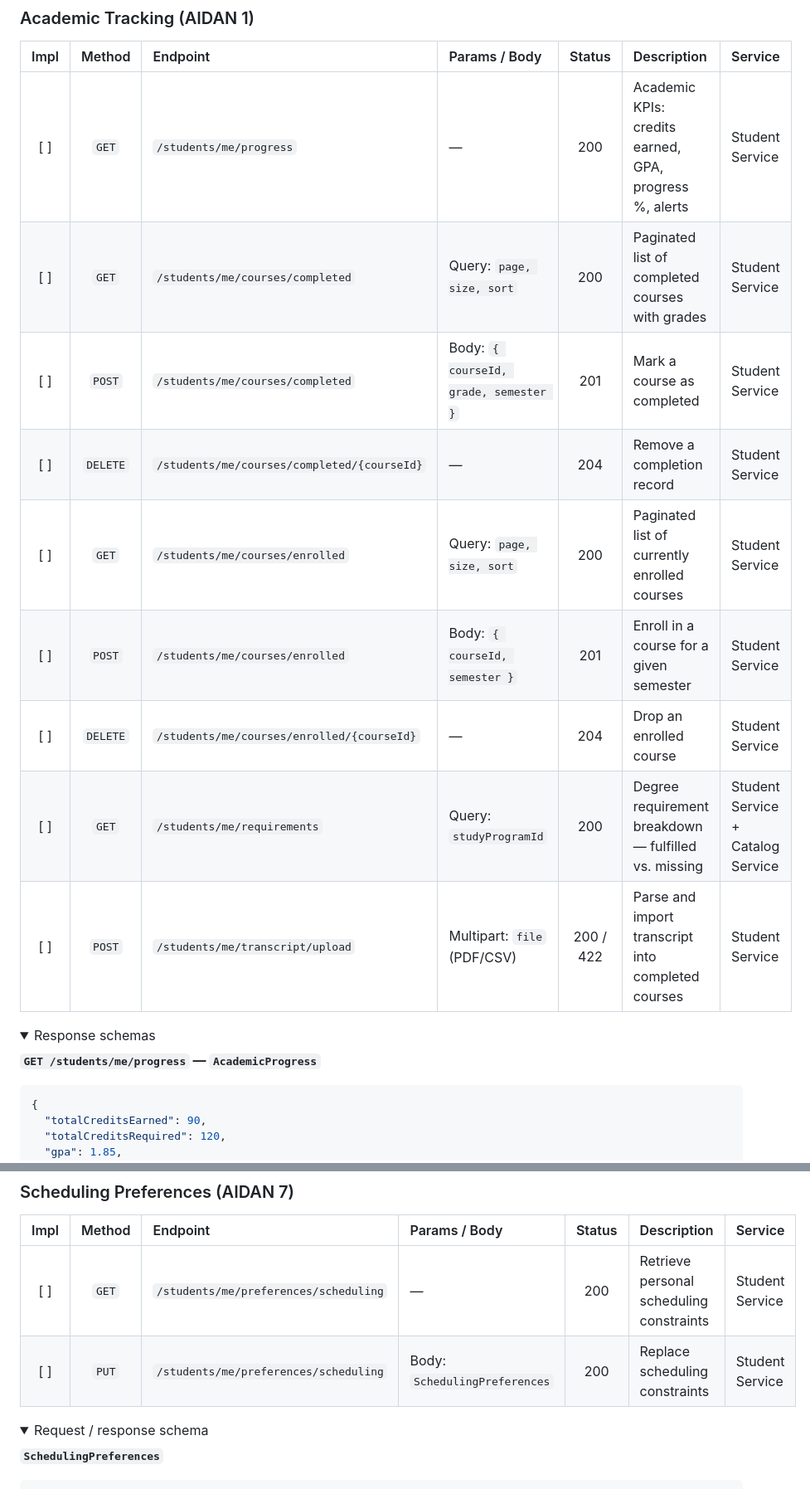
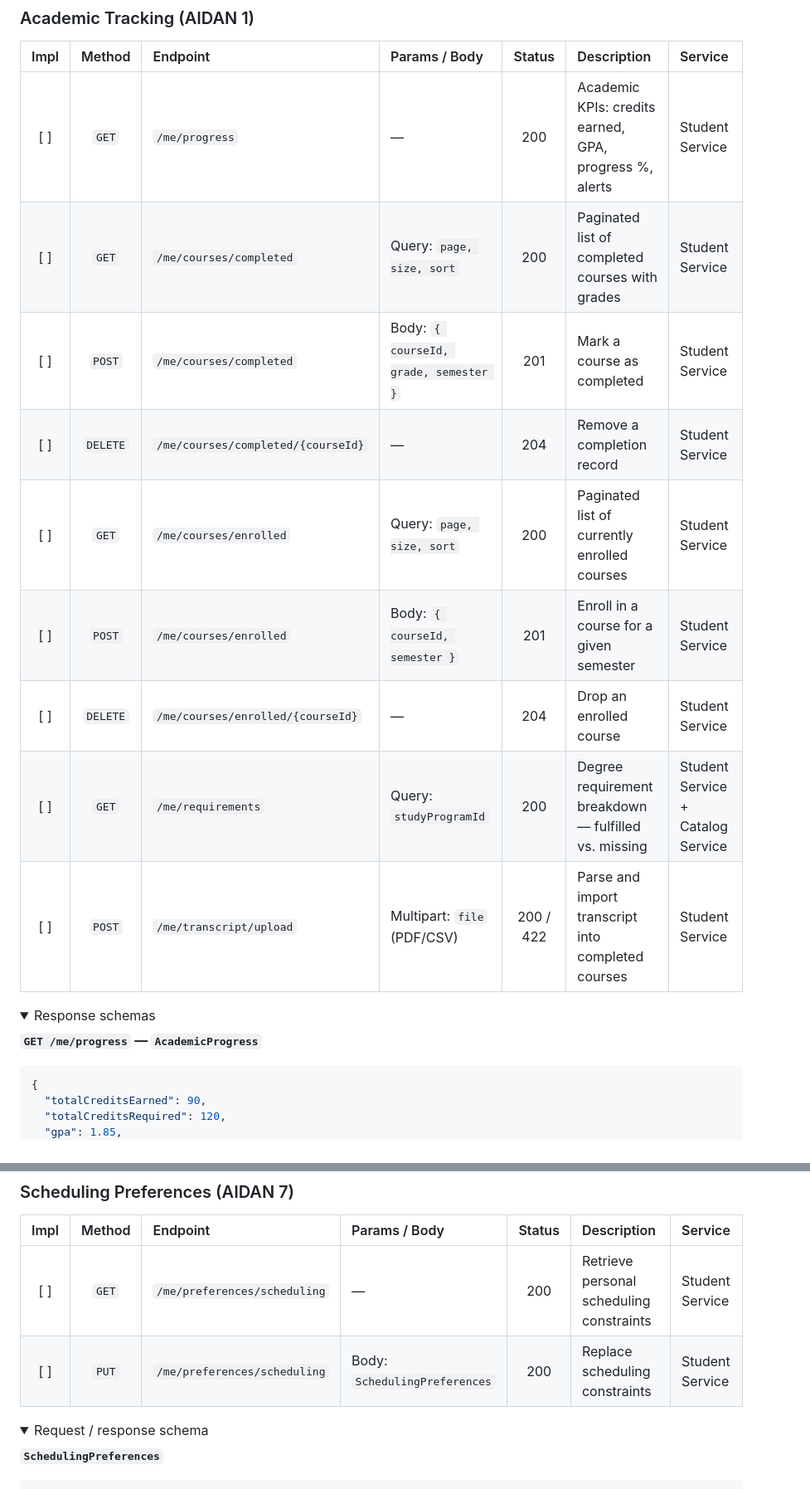
Before and after one commit to AET-DevOps26/team-http-418, a Markdown page: docs/implementation/ENDPOINTS.md, 2 parts joined by grey strips. Shown at 83% size. Drawn GitHub-style; folded sections open.

````diff
--- a/docs/implementation/ENDPOINTS.md
+++ b/docs/implementation/ENDPOINTS.md
@@ -101,20 +101,20 @@
 
 | Impl | Method | Endpoint | Params / Body | Status | Description | Service |
 | :---: | :---: | :--- | :--- | :---: | :--- | :--- |
-| [ ] | `GET` | `/students/me/progress` | — | 200 | Academic KPIs: credits earned, GPA, progress %, alerts | Student Service |
-| [ ] | `GET` | `/students/me/courses/completed` | Query: `page, size, sort` | 200 | Paginated list of completed courses with grades | Student Service |
-| [ ] | `POST` | `/students/me/courses/completed` | Body: `{ courseId, grade, semester }` | 201 | Mark a course as completed | Student Service |
-| [ ] | `DELETE` | `/students/me/courses/completed/{courseId}` | — | 204 | Remove a completion record | Student Service |
-| [ ] | `GET` | `/students/me/courses/enrolled` | Query: `page, size, sort` | 200 | Paginated list of currently enrolled courses | Student Service |
-| [ ] | `POST` | `/students/me/courses/enrolled` | Body: `{ courseId, semester }` | 201 | Enroll in a course for a given semester | Student Service |
-| [ ] | `DELETE` | `/students/me/courses/enrolled/{courseId}` | — | 204 | Drop an enrolled course | Student Service |
-| [ ] | `GET` | `/students/me/requirements` | Query: `studyProgramId` | 200 | Degree requirement breakdown — fulfilled vs. missing | Student Service + Catalog Service |
-| [ ] | `POST` | `/students/me/transcript/upload` | Multipart: `file` (PDF/CSV) | 200 / 422 | Parse and import transcript into completed courses | Student Service |
+| [ ] | `GET` | `/me/progress` | — | 200 | Academic KPIs: credits earned, GPA, progress %, alerts | Student Service |
+| [ ] | `GET` | `/me/courses/completed` | Query: `page, size, sort` | 200 | Paginated list of completed courses with grades | Student Service |
+| [ ] | `POST` | `/me/courses/completed` | Body: `{ courseId, grade, semester }` | 201 | Mark a course as completed | Student Service |
+| [ ] | `DELETE` | `/me/courses/completed/{courseId}` | — | 204 | Remove a completion record | Student Service |
+| [ ] | `GET` | `/me/courses/enrolled` | Query: `page, size, sort` | 200 | Paginated list of currently enrolled courses | Student Service |
+| [ ] | `POST` | `/me/courses/enrolled` | Body: `{ courseId, semester }` | 201 | Enroll in a course for a given semester | Student Service |
+| [ ] | `DELETE` | `/me/courses/enrolled/{courseId}` | — | 204 | Drop an enrolled course | Student Service |
+| [ ] | `GET` | `/me/requirements` | Query: `studyProgramId` | 200 | Degree requirement breakdown — fulfilled vs. missing | Student Service + Catalog Service |
+| [ ] | `POST` | `/me/transcript/upload` | Multipart: `file` (PDF/CSV) | 200 / 422 | Parse and import transcript into completed courses | Student Service |
 
 <details>
 <summary>Response schemas</summary>
 
-**`GET /students/me/progress` — `AcademicProgress`**
+**`GET /me/progress` — `AcademicProgress`**
 ```json
 {
   "totalCreditsEarned": 90,
@@ -670,8 +669,8 @@
 
 | Impl | Method | Endpoint | Params / Body | Status | Description | Service |
 | :---: | :---: | :--- | :--- | :---: | :--- | :--- |
-| [ ] | `GET` | `/students/me/preferences/scheduling` | — | 200 | Retrieve personal scheduling constraints | Student Service |
-| [ ] | `PUT` | `/students/me/preferences/scheduling` | Body: `SchedulingPreferences` | 200 | Replace scheduling constraints | Student Service |
+| [ ] | `GET` | `/me/preferences/scheduling` | — | 200 | Retrieve personal scheduling constraints | Student Service |
+| [ ] | `PUT` | `/me/preferences/scheduling` | Body: `SchedulingPreferences` | 200 | Replace scheduling constraints | Student Service |
 
 <details>
 <summary>Request / response schema</summary>
````
Also changed, not shown: other parts of docs/implementation/ENDPOINTS.md (+47 -48 lines).
